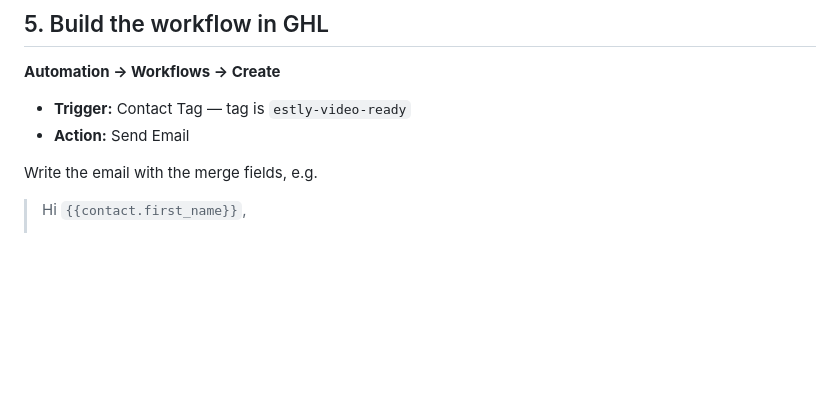
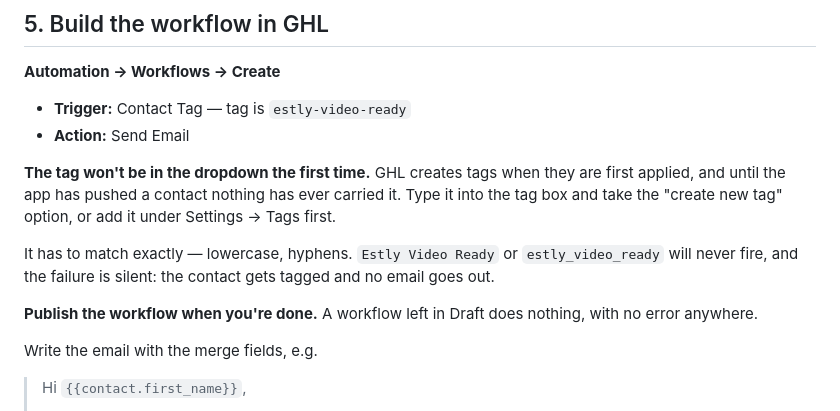
Before and after one commit to anchhh/AndrewTradez, a Markdown page: admin-app/GOHIGHLEVEL_SETUP.md, the part around the change. GitHub-like rendering; blank space fills up the shorter version.

Commit message:
Note that the trigger tag must be created before the workflow
GHL creates tags on first use, so estly-video-ready is absent from the
trigger dropdown until a contact has carried it -- which cannot happen
before the workflow exists. Also flag that a Draft workflow fails
silently.

Co-Authored-By: Claude Opus 5 <noreply@anthropic.com>

```diff
--- a/admin-app/GOHIGHLEVEL_SETUP.md
+++ b/admin-app/GOHIGHLEVEL_SETUP.md
@@ -120,6 +120,18 @@ banner on `/studio/outreach` flags this too.
 - **Trigger:** Contact Tag — tag is `estly-video-ready`
 - **Action:** Send Email
 
+**The tag won't be in the dropdown the first time.** GHL creates tags when they
+are first applied, and until the app has pushed a contact nothing has ever
+carried it. Type it into the tag box and take the "create new tag" option, or
+add it under Settings → Tags first.
+
+It has to match exactly — lowercase, hyphens. `Estly Video Ready` or
+`estly_video_ready` will never fire, and the failure is silent: the contact
+gets tagged and no email goes out.
+
+**Publish the workflow when you're done.** A workflow left in Draft does
+nothing, with no error anywhere.
+
 Write the email with the merge fields, e.g.
 
 > Hi `{{contact.first_name}}`,
```
